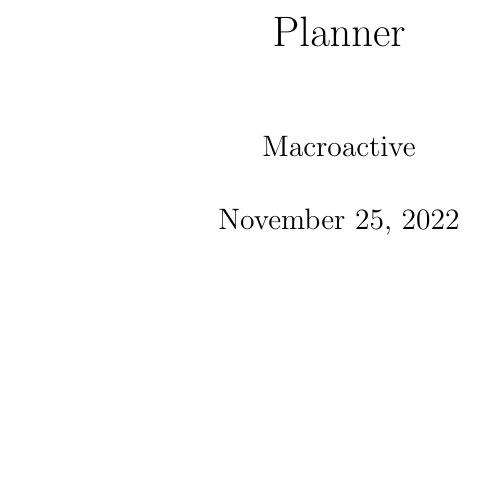
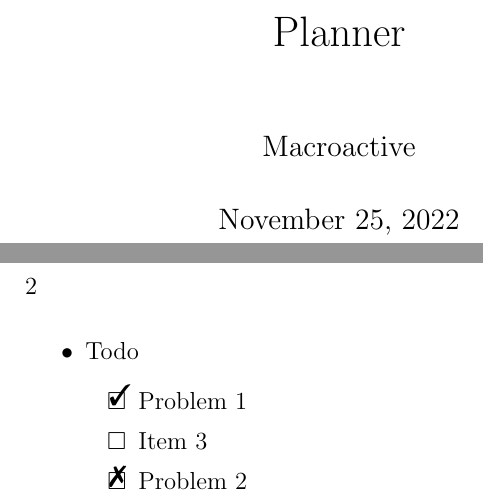
Before and after one commit to kiiwoom8/Planner, a LaTeX book (diary.tex): part of page 2 of 2 before the commit and two parts of pages 2 and 3 of 3 after it, the two joined at a grey line, cut so that both start at the same text, the shorter picture padded with empty space. Compiled offline with pdfLaTeX.

Commit message:
add todo list

```diff
--- a/diary.tex
+++ b/diary.tex
@@ -1,13 +1,15 @@
 \documentclass[12pt, a4paper]{book}
 
-\usepackage{tikz}
-\usepackage{incgraph}
+\usepackage{tikz, incgraph, enumitem, amssymb, pifont}
 
 \usetikzlibrary{mindmap, shadows}
 
 \newcommand{\memorizationColor}{red}
 \newcommand{\understandingColor}{green}
 \newcommand{\steadinessColor}{blue}
+
+\newcommand{\done}{\rlap{$\square$}{\raisebox{2pt}{\large\hspace{1pt}\ding{51}}}\hspace{-2.5pt}}
+\newcommand{\wontfix}{\rlap{$\square$}{\raisebox{2pt}{\large\hspace{1pt}\ding{55}}}}
 
 \title{Planner}
 \date{November 25, 2022}
@@ -89,7 +91,17 @@
     \end{tikzpicture}
 \end{inctext}
 {\let\newpage\relax\maketitle}
+
 \newpage
-
+\begin{itemize}
+    \item Todo
+          \newlist{todoList}{itemize}{2}
+          \setlist[todoList]{label=$\square$}
+          \begin{todoList}
+              \item[\done] Problem 1
+              \item Item 3
+              \item[\wontfix] Problem 2
+          \end{todoList}
+\end{itemize}
 
 \end{document}
```
Also changed, not shown: diary.pdf, 5 other files.
